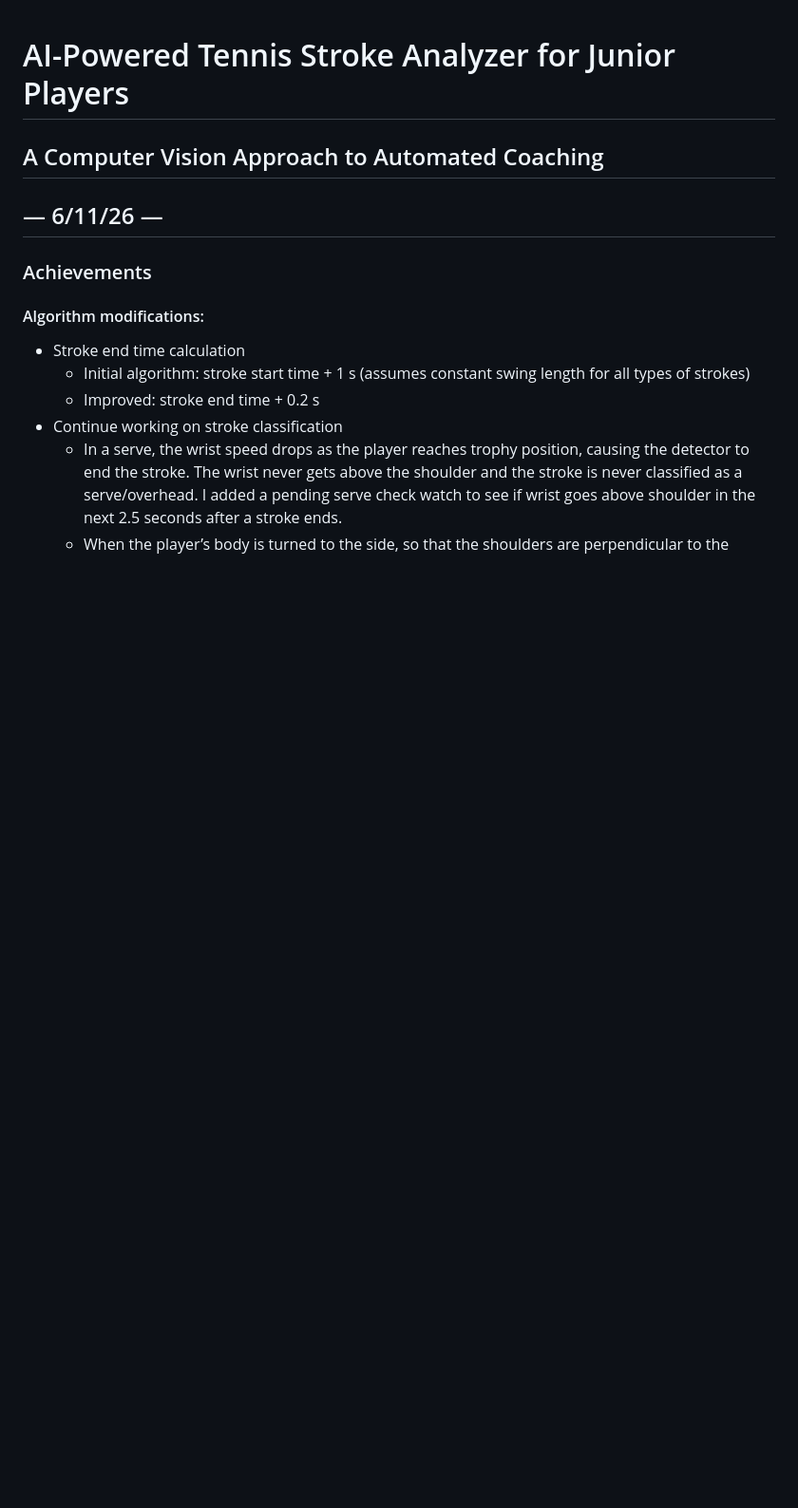
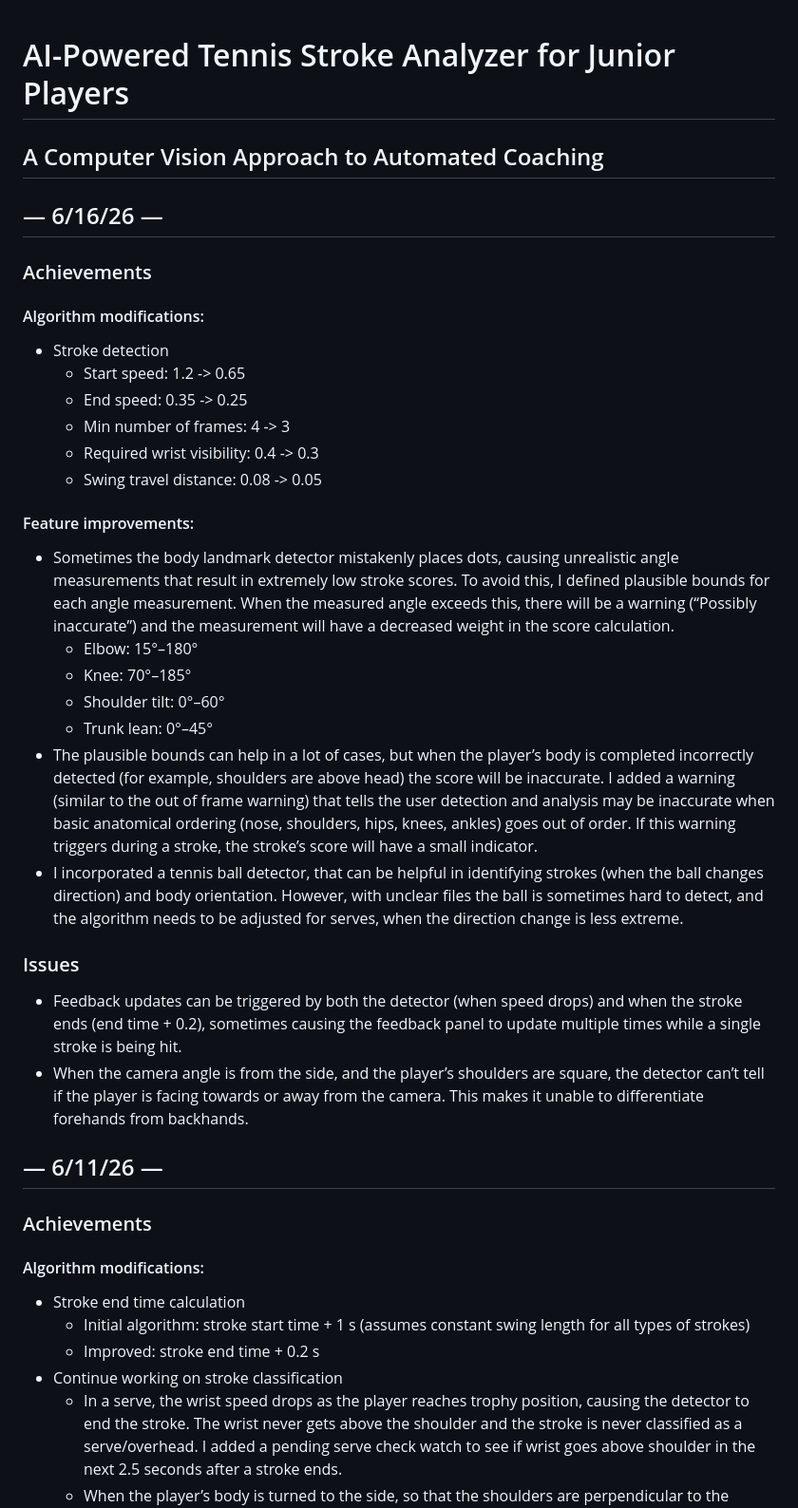
Before and after one commit to gemini6829/tennis_analyzer, a Markdown page: README.md, the part around the change. Shown at 95% size. Drawn GitHub-style; blank space fills up the shorter version.

```diff
--- a/README.md
+++ b/README.md
@@ -1,5 +1,29 @@
 # AI-Powered Tennis Stroke Analyzer for Junior Players
 ## A Computer Vision Approach to Automated Coaching
+
+## — 6/16/26 —
+### Achievements
+#### Algorithm modifications:
+- Stroke detection
+  - Start speed: 1.2 -> 0.65
+  - End speed: 0.35 -> 0.25
+  - Min number of frames: 4 -> 3
+  - Required wrist visibility: 0.4 -> 0.3
+  - Swing travel distance: 0.08 -> 0.05
+
+#### Feature improvements:
+- Sometimes the body landmark detector mistakenly places dots, causing unrealistic angle measurements that result in extremely low stroke scores. To avoid this, I defined plausible bounds for each angle measurement. When the measured angle exceeds this, there will be a warning (“Possibly inaccurate”) and the measurement will have a decreased weight in the score calculation.
+  - Elbow: 15°–180°
+  - Knee: 70°–185°
+  - Shoulder tilt: 0°–60°
+  - Trunk lean: 0°–45°
+- The plausible bounds can help in a lot of cases, but when the player’s body is completed incorrectly detected (for example, shoulders are above head) the score will be inaccurate. I added a warning (similar to the out of frame warning) that tells the user detection and analysis may be inaccurate when basic anatomical ordering (nose, shoulders, hips, knees, ankles) goes out of order. If this warning triggers during a stroke, the stroke’s score will have a small indicator.
+- I incorporated a tennis ball detector, that can be helpful in identifying strokes (when the ball changes direction) and body orientation. However, with unclear files the ball is sometimes hard to detect, and the algorithm needs to be adjusted for serves, when the direction change is less extreme.
+
+### Issues
+- Feedback updates can be triggered by both the detector (when speed drops) and when the stroke ends (end time + 0.2), sometimes causing the feedback panel to update multiple times while a single stroke is being hit.
+- When the camera angle is from the side, and the player’s shoulders are square, the detector can’t tell if the player is facing towards or away from the camera. This makes it unable to differentiate forehands from backhands.
+
 
 ## — 6/11/26 —
 ### Achievements
```
